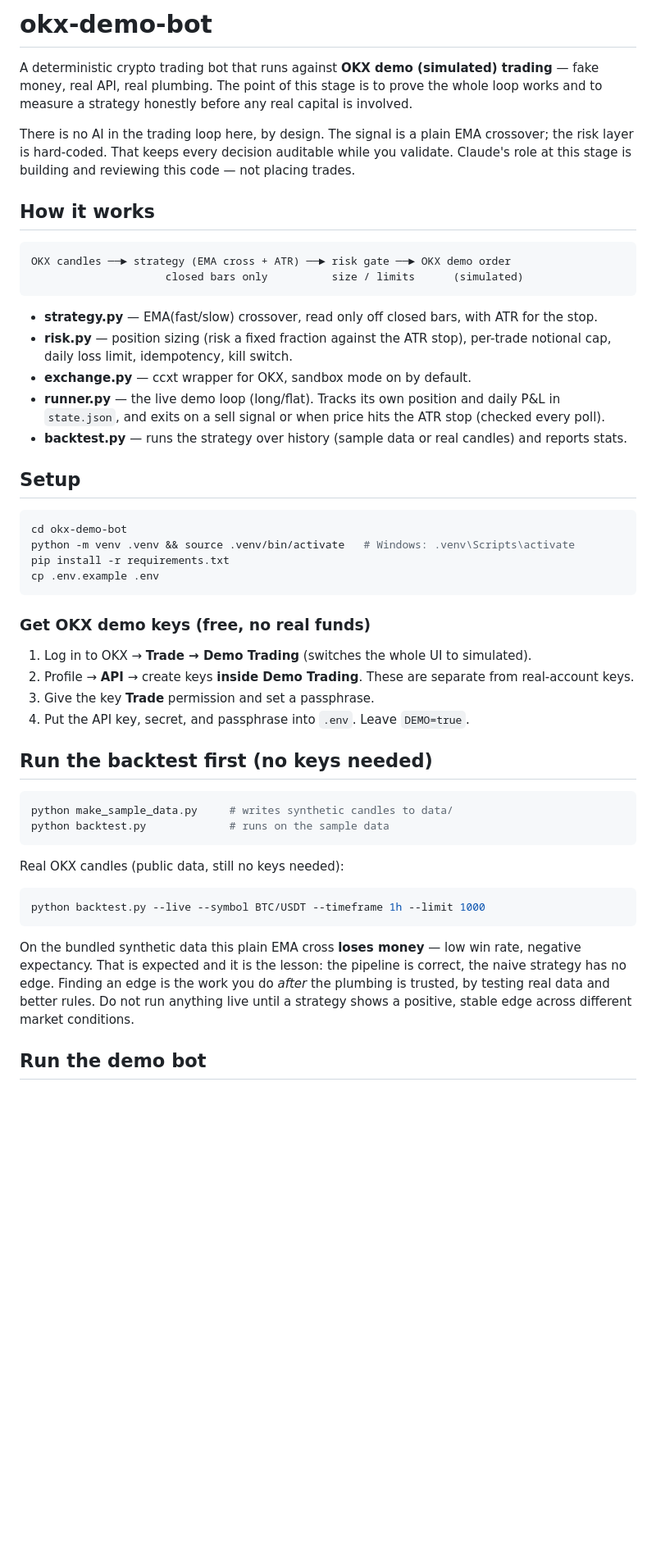
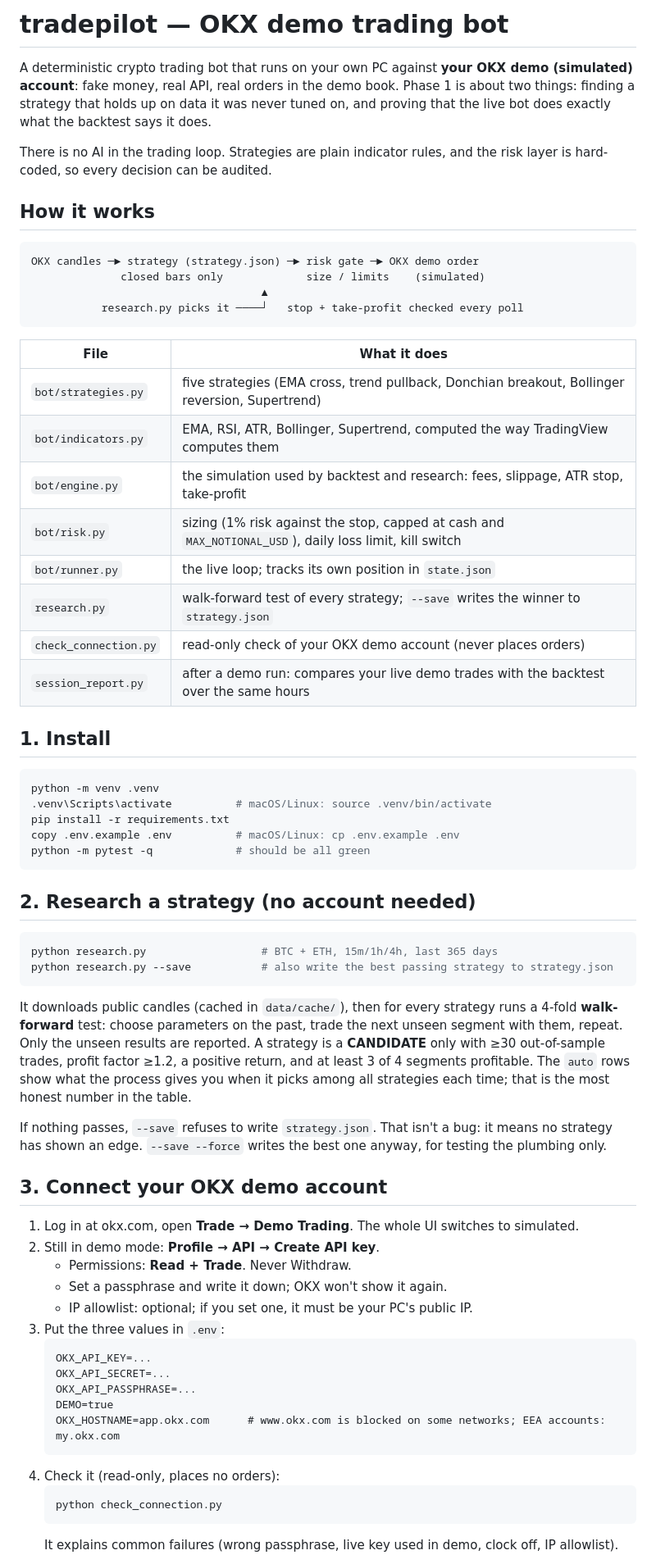
Before and after one commit to sa1ffffff/tradepilot, a Markdown page: README.md, the part around one of its changes. Shown at 82% size. GitHub-like rendering; blank space fills up the shorter version.

Commit message:
README: phase 1 guide, research, connecting an OKX demo account
Co-Authored-By: Claude Opus 5.5 <noreply@anthropic.com>

````diff
--- a/README.md
+++ b/README.md
@@ -1,61 +1,82 @@
-# okx-demo-bot
+# tradepilot — OKX demo trading bot
 
-A deterministic crypto trading bot that runs against **OKX demo (simulated) trading** —
-fake money, real API, real plumbing. The point of this stage is to prove the whole
-loop works and to measure a strategy honestly before any real capital is involved.
+A deterministic crypto trading bot that runs on your own PC against **your OKX
+demo (simulated) account**: fake money, real API, real orders in the demo book.
+Phase 1 is about two things: finding a strategy that holds up on data it was
+never tuned on, and proving that the live bot does exactly what the backtest
+says it does.
 
-There is no AI in the trading loop here, by design. The signal is a plain EMA
-crossover; the risk layer is hard-coded. That keeps every decision auditable while
-you validate. Claude's role at this stage is building and reviewing this code — not
-placing trades.
+There is no AI in the trading loop. Strategies are plain indicator rules, and
+the risk layer is hard-coded, so every decision can be audited.
 
 ## How it works
 
 ```
-OKX candles ──► strategy (EMA cross + ATR) ──► risk gate ──► OKX demo order
-                     closed bars only          size / limits      (simulated)
+OKX candles ─► strategy (strategy.json) ─► risk gate ─► OKX demo order
+              closed bars only             size / limits    (simulated)
+                                    ▲
+           research.py picks it ────┘   stop + take-profit checked every poll
 ```
 
-- **strategy.py** — EMA(fast/slow) crossover, read only off closed bars, with ATR for the stop.
-- **risk.py** — position sizing (risk a fixed fraction against the ATR stop), per-trade notional cap, daily loss limit, idempotency, kill switch.
-- **exchange.py** — ccxt wrapper for OKX, sandbox mode on by default.
-- **runner.py** — the live demo loop (long/flat). Tracks its own position and daily P&L in `state.json`, and exits on a sell signal or when price hits the ATR stop (checked every poll).
-- **backtest.py** — runs the strategy over history (sample data or real candles) and reports stats.
+| File | What it does |
+|---|---|
+| `bot/strategies.py` | five strategies (EMA cross, trend pullback, Donchian breakout, Bollinger reversion, Supertrend) |
+| `bot/indicators.py` | EMA, RSI, ATR, Bollinger, Supertrend, computed the way TradingView computes them |
+| `bot/engine.py` | the simulation used by backtest and research: fees, slippage, ATR stop, take-profit |
+| `bot/risk.py` | sizing (1% risk against the stop, capped at cash and `MAX_NOTIONAL_USD`), daily loss limit, kill switch |
+| `bot/runner.py` | the live loop; tracks its own position in `state.json` |
+| `research.py` | walk-forward test of every strategy; `--save` writes the winner to `strategy.json` |
+| `check_connection.py` | read-only check of your OKX demo account (never places orders) |
+| `session_report.py` | after a demo run: compares your live demo trades with the backtest over the same hours |
 
-## Setup
+## 1. Install
 
 ```bash
-cd okx-demo-bot
-python -m venv .venv && source .venv/bin/activate   # Windows: .venv\Scripts\activate
+python -m venv .venv
+.venv\Scripts\activate          # macOS/Linux: source .venv/bin/activate
 pip install -r requirements.txt
-cp .env.example .env
+copy .env.example .env          # macOS/Linux: cp .env.example .env
+python -m pytest -q             # should be all green
 ```
 
-### Get OKX demo keys (free, no real funds)
-
-1. Log in to OKX → **Trade → Demo Trading** (switches the whole UI to simulated).
-2. Profile → **API** → create keys **inside Demo Trading**. These are separate from real-account keys.
-3. Give the key **Trade** permission and set a passphrase.
-4. Put the API key, secret, and passphrase into `.env`. Leave `DEMO=true`.
-
-## Run the backtest first (no keys needed)
+## 2. Research a strategy (no account needed)
 
 ```bash
-python make_sample_data.py     # writes synthetic candles to data/
-python backtest.py             # runs on the sample data
+python research.py                  # BTC + ETH, 15m/1h/4h, last 365 days
+python research.py --save           # also write the best passing strategy to strategy.json
 ```
 
-Real OKX candles (public data, still no keys needed):
+It downloads public candles (cached in `data/cache/`), then for every
+strategy runs a 4-fold **walk-forward** test: choose parameters on the past,
+trade the next unseen segment with them, repeat. Only the unseen results are
+reported. A strategy is a **CANDIDATE** only with ≥30 out-of-sample trades,
+profit factor ≥1.2, a positive return, and at least 3 of 4 segments profitable.
+The `auto` rows show what the process gives you when it picks among all
+strategies each time; that is the most honest number in the table.
 
-```bash
-python backtest.py --live --symbol BTC/USDT --timeframe 1h --limit 1000
-```
+If nothing passes, `--save` refuses to write `strategy.json`. That isn't a bug:
+it means no strategy has shown an edge. `--save --force` writes the best one
+anyway, for testing the plumbing only.
 
-On the bundled synthetic data this plain EMA cross **loses money** — low win rate,
-negative expectancy. That is expected and it is the lesson: the pipeline is correct,
-the naive strategy has no edge. Finding an edge is the work you do *after* the plumbing
-is trusted, by testing real data and better rules. Do not run anything live until a
-strategy shows a positive, stable edge across different market conditions.
+## 3. Connect your OKX demo account
 
-## Run the demo bot
+1. Log in at okx.com, open **Trade → Demo Trading**. The whole UI switches to simulated.
+2. Still in demo mode: **Profile → API → Create API key**.
+   - Permissions: **Read + Trade**. Never Withdraw.
+   - Set a passphrase and write it down; OKX won't show it again.
+   - IP allowlist: optional; if you set one, it must be your PC's public IP.
+3. Put the three values in `.env`:
+   ```
+   OKX_API_KEY=...
+   OKX_API_SECRET=...
+   OKX_API_PASSPHRASE=...
+   DEMO=true
+   OKX_HOSTNAME=app.okx.com      # www.okx.com is blocked on some networks; EEA accounts: my.okx.com
+   ```
+4. Check it (read-only, places no orders):
+   ```bash
+   python check_connection.py
+   ```
+   It explains common failures (wrong passphrase, live key used in demo, clock
+   off, IP allowlist).
 
````
Also changed, not shown: other parts of README.md (+41 -43 lines).
